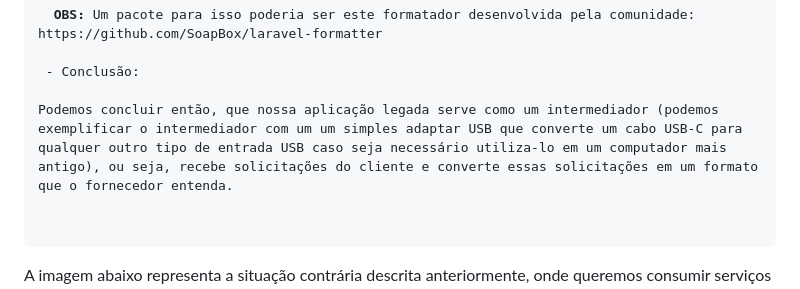
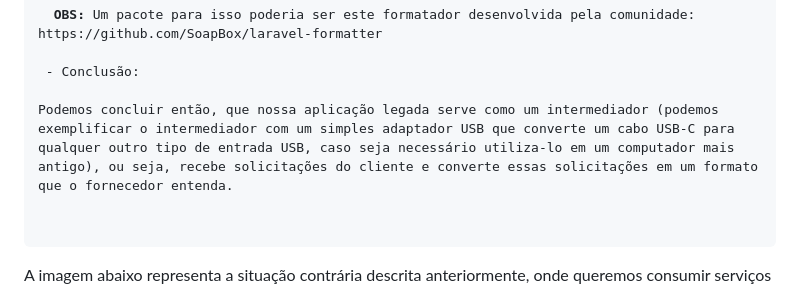
Before and after one commit to matheusmoc/desgin_patter_adapter_jikanAPI, a Markdown page: README.md, the part around the change. GitHub-like rendering.

```diff
--- a/README.md
+++ b/README.md
@@ -64,7 +64,7 @@ Este é o código de exemplo feito para mostrar o que é e quando usar o Design
 
  - Conclusão:
 
-Podemos concluir então, que nossa aplicação legada serve como um intermediador (podemos exemplificar o intermediador com um um simples adaptar USB que converte um cabo USB-C para qualquer outro tipo de entrada USB caso seja necessário utiliza-lo em um computador mais antigo), ou seja, recebe solicitações do cliente e converte essas solicitações em um formato que o fornecedor entenda.
+Podemos concluir então, que nossa aplicação legada serve como um intermediador (podemos exemplificar o intermediador com um simples adaptador USB que converte um cabo USB-C para qualquer outro tipo de entrada USB, caso seja necessário utiliza-lo em um computador mais antigo), ou seja, recebe solicitações do cliente e converte essas solicitações em um formato que o fornecedor entenda.
 
  </pre>
 
```
